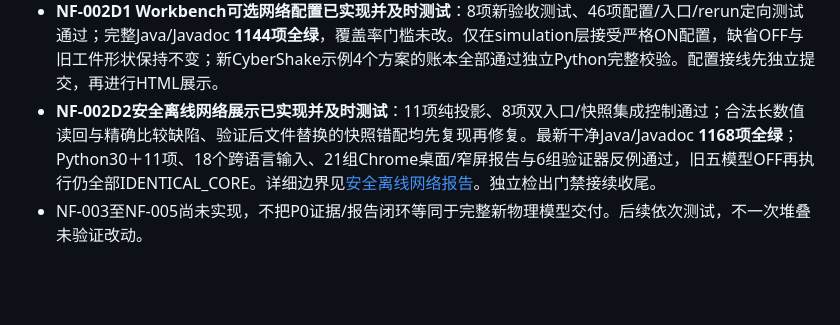
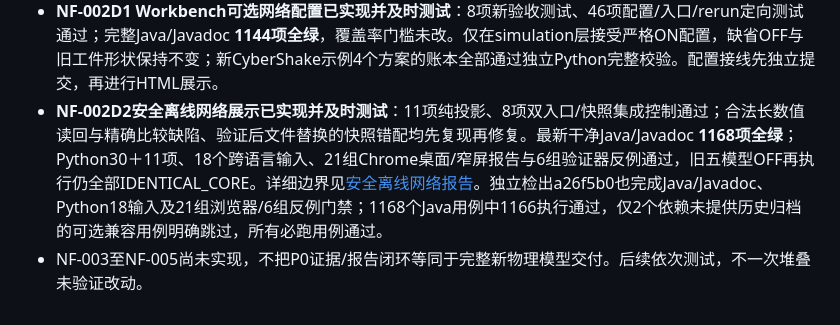
Before and after one commit to yixin0724/workflowsim-research, a Markdown page: docs/advanced/NETWORK_DATAFLOW_V2_PLAN.md, the part around the change. GitHub-like rendering; blank space fills up the shorter version.

```diff
--- a/docs/advanced/NETWORK_DATAFLOW_V2_PLAN.md
+++ b/docs/advanced/NETWORK_DATAFLOW_V2_PLAN.md
@@ -71,5 +71,5 @@
 - **独立Python网络检查器已实现并及时验证**：30项自包含测试、原11项研究检查器回归、18个新生成网络输入全部通过；六个已有ON bundle的manifest/standalone两种入口共12次通过。检查器采用binary64与精确Fraction，不调用Java或生产分配器；复核发现的非本地引用数和V1外部组唯一性漏检在Python/Java两侧先复现再修复；完整Java/Javadoc1126项通过，CI新增独立闸门。用法与范围见[独立Python网络检查](<NETWORK_LEDGER_PYTHON.md>)。
 - **NF-002C网络重放与精确比较已实现并及时测试**：10项新端到端测试，与现有读取/重建/diff合计54项定向通过；完整Java/Javadoc **1136项**、Python30＋11项全绿。六个保留ON样例（完整/截断/零流）和旧五模型OFF共11次真实重放均IDENTICAL_CORE。仅截断报告增加覆盖提示；完整/关闭保持原报告字段集合，账本全字段在`/networkLedger/...`比较，重哈希不能掩盖漂移。
 - **NF-002D1 Workbench可选网络配置已实现并及时测试**：8项新验收测试、46项配置/入口/rerun定向测试通过；完整Java/Javadoc **1144项全绿**，覆盖率门槛未改。仅在simulation层接受严格ON配置，缺省OFF与旧工件形状保持不变；新CyberShake示例4个方案的账本全部通过独立Python完整校验。配置接线先独立提交，再进行HTML展示。
-- **NF-002D2安全离线网络展示已实现并及时测试**：11项纯投影、8项双入口/快照集成控制通过；合法长数值读回与精确比较缺陷、验证后文件替换的快照错配均先复现再修复。最新干净Java/Javadoc **1168项全绿**；Python30＋11项、18个跨语言输入、21组Chrome桌面/窄屏报告与6组验证器反例通过，旧五模型OFF再执行仍全部IDENTICAL_CORE。详细边界见[安全离线网络报告](<NETWORK_REPORT_DISPLAY.md>)。独立检出门禁接续收尾。
+- **NF-002D2安全离线网络展示已实现并及时测试**：11项纯投影、8项双入口/快照集成控制通过；合法长数值读回与精确比较缺陷、验证后文件替换的快照错配均先复现再修复。最新干净Java/Javadoc **1168项全绿**；Python30＋11项、18个跨语言输入、21组Chrome桌面/窄屏报告与6组验证器反例通过，旧五模型OFF再执行仍全部IDENTICAL_CORE。详细边界见[安全离线网络报告](<NETWORK_REPORT_DISPLAY.md>)。独立检出a26f5b0也完成Java/Javadoc、Python18输入及21组浏览器/6组反例门禁；1168个Java用例中1166执行通过，仅2个依赖未提供历史归档的可选兼容用例明确跳过，所有必跑用例通过。
 - NF-003至NF-005尚未实现，不把P0证据/报告闭环等同于完整新物理模型交付。后续依次测试，不一次堆叠未验证改动。
```
Also changed, not shown: docs/advanced/NETWORK_REPORT_DISPLAY.md (+4 -0 lines).
